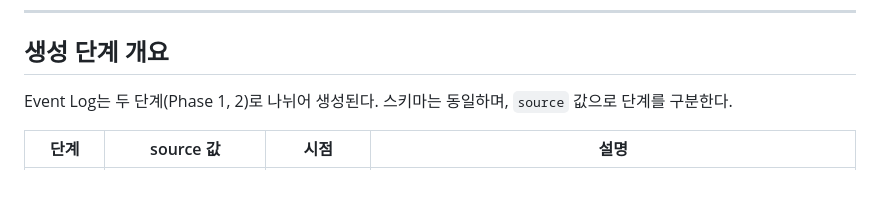
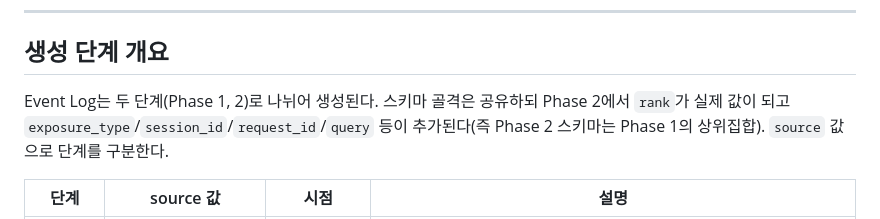
Before and after one commit to SKYAHO/Autoresearch, a Markdown page: docs/AGENT_SIMULATOR_SPEC.md, the part around the change. Drawn GitHub-style; blank space fills up the shorter version.

Commit message:
docs: Phase1/2 스키마 동일 서술 수정 — Phase2는 컬럼 추가되는 상위집합 (이슈 #57)

```diff
--- a/docs/AGENT_SIMULATOR_SPEC.md
+++ b/docs/AGENT_SIMULATOR_SPEC.md
@@ -10,7 +10,7 @@ Persona Raw 데이터와 YouTube Video Metadata를 이용해 CTR 학습에 사
 
 ## 생성 단계 개요
 
-Event Log는 두 단계(Phase 1, 2)로 나뉘어 생성된다. 스키마는 동일하며, `source` 값으로 단계를 구분한다.
+Event Log는 두 단계(Phase 1, 2)로 나뉘어 생성된다. 스키마 골격은 공유하되 Phase 2에서 `rank`가 실제 값이 되고 `exposure_type`/`session_id`/`request_id`/`query` 등이 추가된다(즉 Phase 2 스키마는 Phase 1의 상위집합). `source` 값으로 단계를 구분한다.
 
 | 단계 | source 값 | 시점 | 설명 |
 |---|---|---|---|
```
